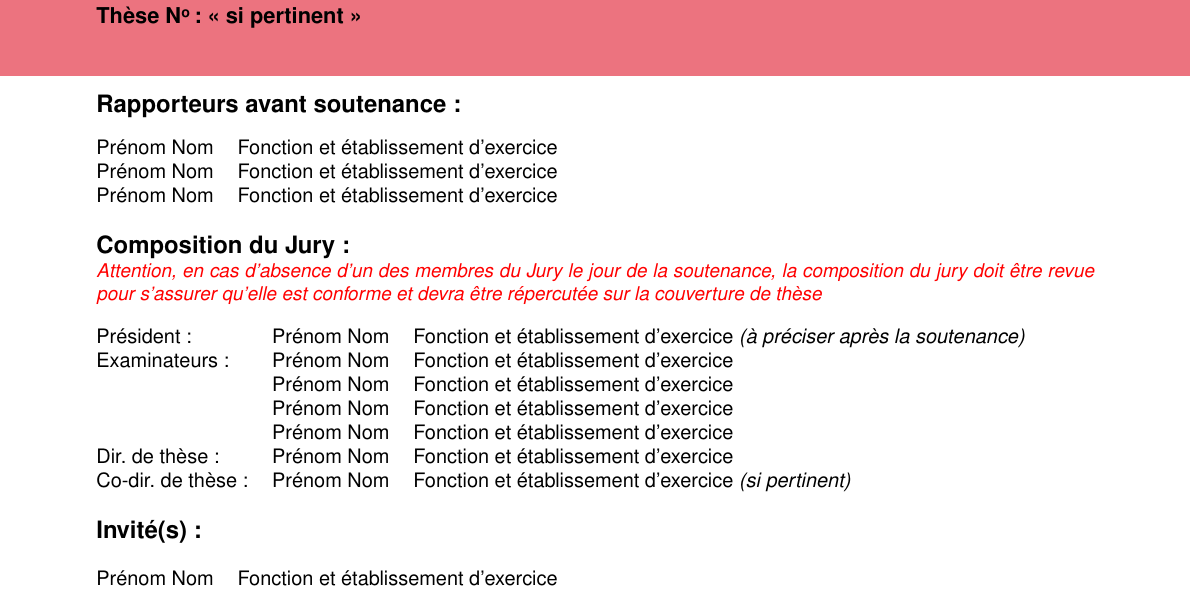
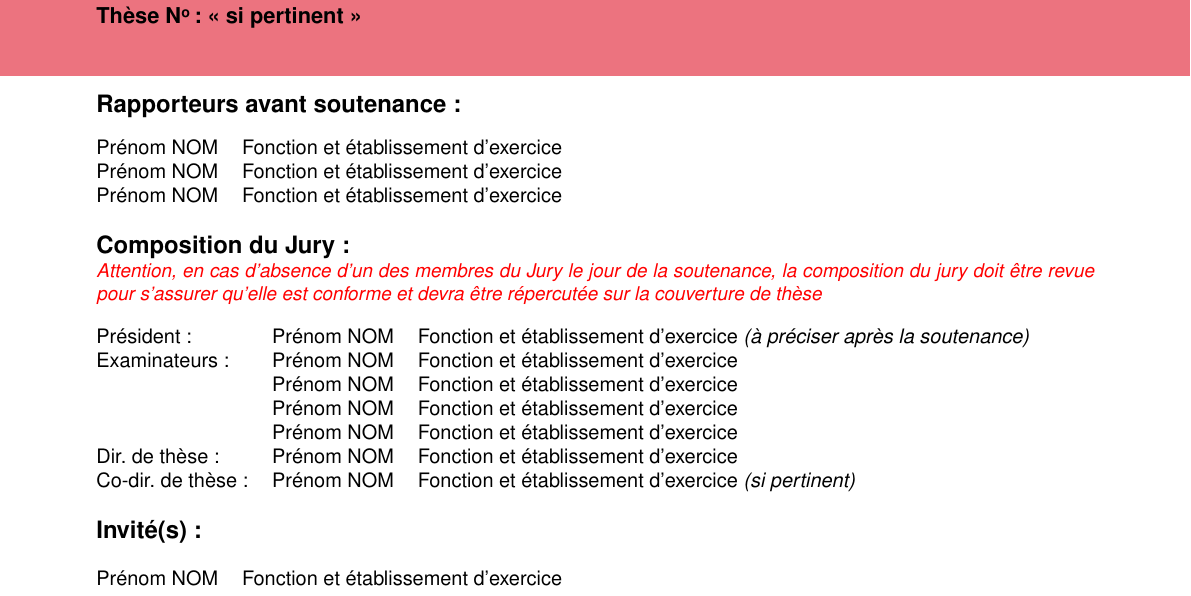
Before and after one commit to tremelow/JellyRoll, a LaTeX document (main.tex, which reads Couverture-these/pagedegarde.tex): part of page 1 of 28, cut so that both start at the same text. Compiled offline with pdfLaTeX.

Commit message:
front cover: lastnames in uppercase -- Credit to Alexandre Honorat, taken from: https://github.com/ahonorat/mathSTICtemplatePhD

```diff
--- a/Couverture-these/pagedegarde.tex
+++ b/Couverture-these/pagedegarde.tex
@@ -63,20 +63,20 @@ Pr\'{e}nom Nom & Fonction et \'{e}tablissement d'exercice \\
 \footnotesize
 \begin{tabular}{@{}lll}
 
-Pr\'{e}sident :        & Pr\'{e}nom Nom & Fonction et \'{e}tablissement d'exercice \textit{(à préciser après la soutenance)} \\
-Examinateurs :         & Pr\'{e}nom Nom & Fonction et \'{e}tablissement d'exercice \\
-                       & Pr\'{e}nom Nom & Fonction et \'{e}tablissement d'exercice \\
-                       & Pr\'{e}nom Nom & Fonction et \'{e}tablissement d'exercice \\
-                       & Pr\'{e}nom Nom & Fonction et \'{e}tablissement d'exercice \\
-Dir. de th\`{e}se :    & Pr\'{e}nom Nom & Fonction et \'{e}tablissement d'exercice \\
-Co-dir. de th\`{e}se : & Pr\'{e}nom Nom & Fonction et \'{e}tablissement d'exercice \textit{(si pertinent)} \\
+Pr\'{e}sident :        & Pr\'{e}nom NOM & Fonction et \'{e}tablissement d'exercice \textit{(à préciser après la soutenance)} \\
+Examinateurs :         & Pr\'{e}nom NOM & Fonction et \'{e}tablissement d'exercice \\
+                       & Pr\'{e}nom NOM & Fonction et \'{e}tablissement d'exercice \\
+                       & Pr\'{e}nom NOM & Fonction et \'{e}tablissement d'exercice \\
+                       & Pr\'{e}nom NOM & Fonction et \'{e}tablissement d'exercice \\
+Dir. de th\`{e}se :    & Pr\'{e}nom NOM & Fonction et \'{e}tablissement d'exercice \\
+Co-dir. de th\`{e}se : & Pr\'{e}nom NOM & Fonction et \'{e}tablissement d'exercice \textit{(si pertinent)} \\
 \end{tabular}
 
 \vspace{\baselineskip}
 {\normalsize \textbf{Invit\'{e}(s) :}}\\ \newline
 \footnotesize
 \begin{tabular}{@{}ll}
-Pr\'{e}nom Nom & Fonction et \'{e}tablissement d'exercice \\
+Pr\'{e}nom NOM & Fonction et \'{e}tablissement d'exercice \\
 \end{tabular}
 }
 
```
Also changed, not shown: README.md, Couverture-these/pagedegarde.tex (6 more changed lines).
